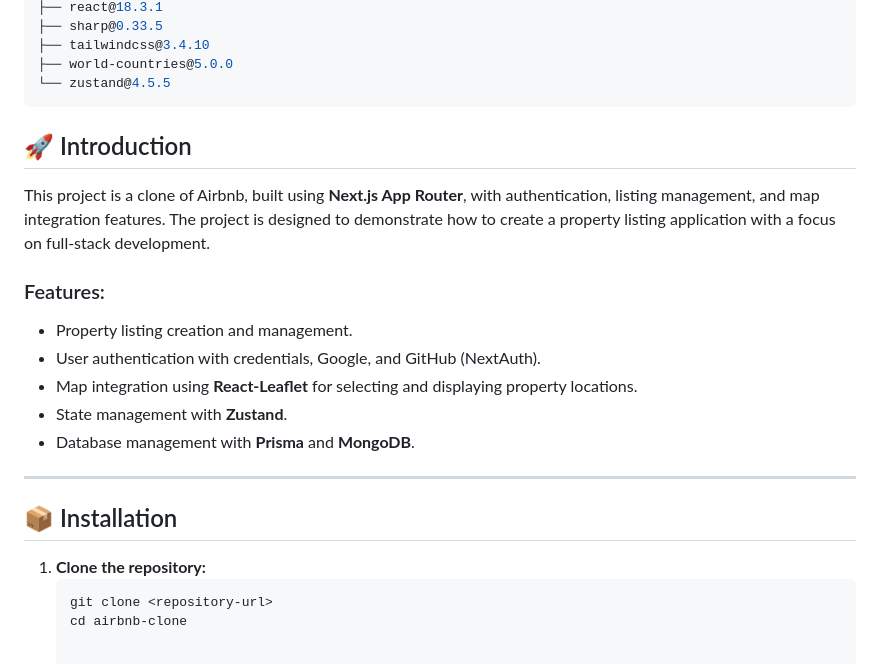
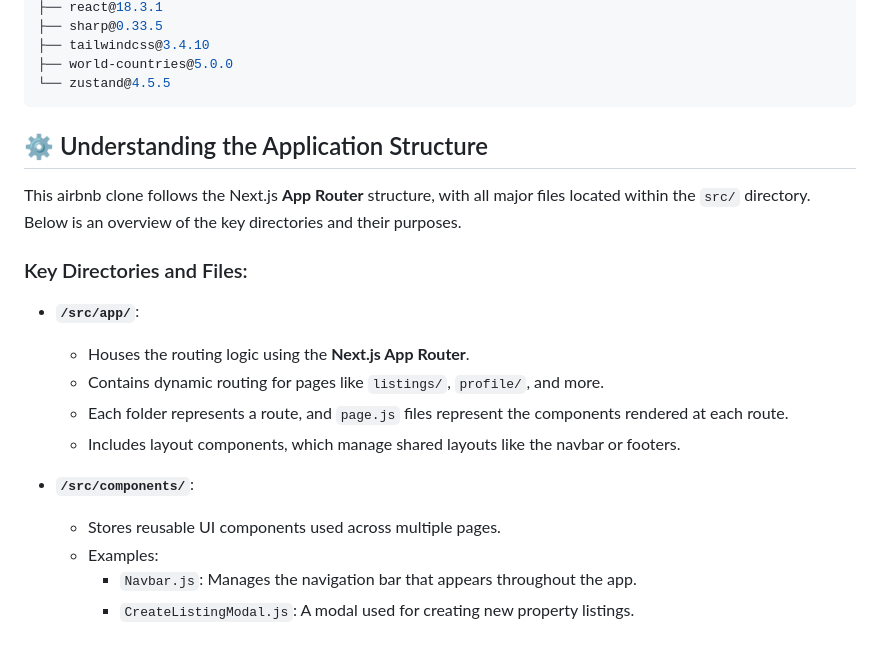
Before and after one commit to HassanMunene/AirbnbClone, a Markdown page: README.md, the part around the change. Drawn GitHub-style.

````diff
--- a/README.md
+++ b/README.md
@@ -89,33 +89,19 @@ As of september 2024, these are the packages that I have in this application and
 └── zustand@4.5.5
 ```
 
+## ⚙️ Understanding the Application Structure
 
+This airbnb clone follows the Next.js **App Router** structure, with all major files located within the `src/` directory. Below is an overview of the key directories and their purposes.
+### Key Directories and Files:
 
+- **`/src/app/`**:
+  - Houses the routing logic using the **Next.js App Router**.
+  - Contains dynamic routing for pages like `listings/`, `profile/`, and more.
+  - Each folder represents a route, and `page.js` files represent the components rendered at each route.
+  - Includes layout components, which manage shared layouts like the navbar or footers.
 
-
-
-
-
-
-
-
-
-
-## 🚀 Introduction
-This project is a clone of Airbnb, built using **Next.js App Router**, with authentication, listing management, and map integration features. The project is designed to demonstrate how to create a property listing application with a focus on full-stack development.
-
-### Features:
-- Property listing creation and management.
-- User authentication with credentials, Google, and GitHub (NextAuth).
-- Map integration using **React-Leaflet** for selecting and displaying property locations.
-- State management with **Zustand**.
-- Database management with **Prisma** and **MongoDB**.
-
----
-
-## 📦 Installation
-
-1. **Clone the repository:**
-   ```bash
-   git clone <repository-url>
-   cd airbnb-clone
+- **`/src/components/`**:
+  - Stores reusable UI components used across multiple pages.
+  - Examples:
+    - `Navbar.js`: Manages the navigation bar that appears throughout the app.
+    - `CreateListingModal.js`: A modal used for creating new property listings.
````
